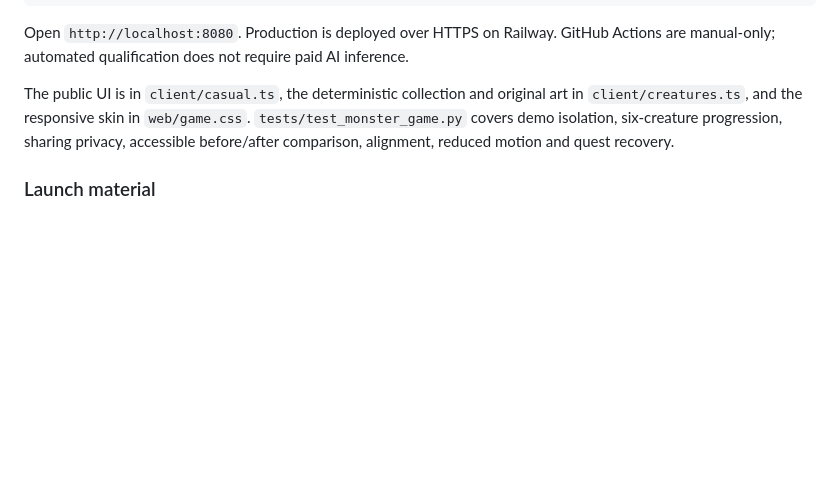
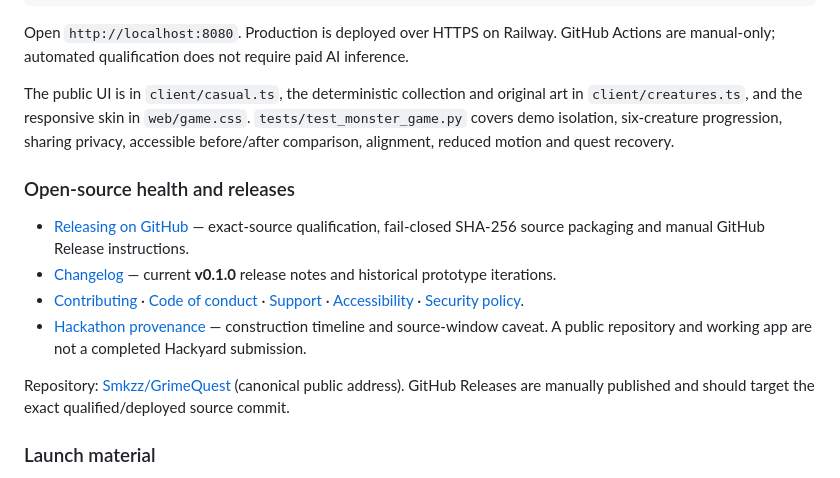
Before and after one commit to Smkzz/GrimeQuest, a Markdown page: README.md, the part around the change. Drawn GitHub-style; blank space fills up the shorter version.

Commit message:
docs: complete current public release and contribution links

```diff
--- a/README.md
+++ b/README.md
@@ -56,6 +56,15 @@ Open `http://localhost:8080`. Production is deployed over HTTPS on Railway. GitH
 
 The public UI is in `client/casual.ts`, the deterministic collection and original art in `client/creatures.ts`, and the responsive skin in `web/game.css`. `tests/test_monster_game.py` covers demo isolation, six-creature progression, sharing privacy, accessible before/after comparison, alignment, reduced motion and quest recovery.
 
+### Open-source health and releases
+
+- [Releasing on GitHub](docs/RELEASING.md) — exact-source qualification, fail-closed SHA-256 source packaging and manual GitHub Release instructions.
+- [Changelog](CHANGELOG.md) — current **v0.1.0** release notes and historical prototype iterations.
+- [Contributing](CONTRIBUTING.md) · [Code of conduct](CODE_OF_CONDUCT.md) · [Support](SUPPORT.md) · [Accessibility](ACCESSIBILITY.md) · [Security policy](SECURITY.md).
+- [Hackathon provenance](docs/HACKATHON_PROVENANCE.md) — construction timeline and source-window caveat. A public repository and working app are not a completed Hackyard submission.
+
+Repository: [Smkzz/GrimeQuest](https://github.com/Smkzz/GrimeQuest) (canonical public address). GitHub Releases are manually published and should target the exact qualified/deployed source commit.
+
 ### Launch material
 
 - [Submission copy and real-task video script](docs/MONSTER_SUBMISSION_20261009.md)
```
